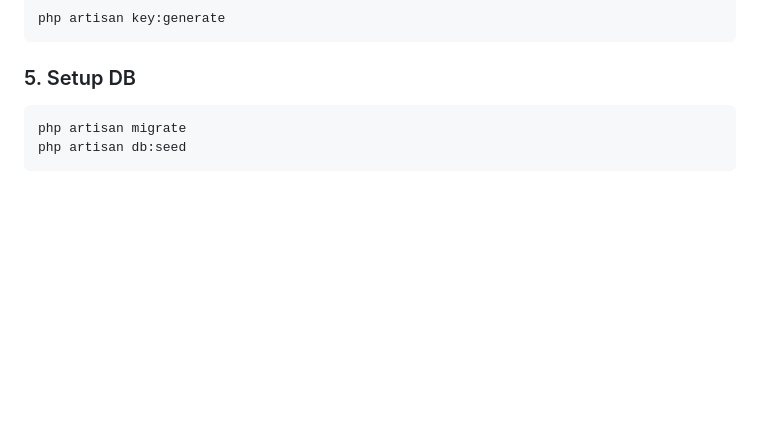
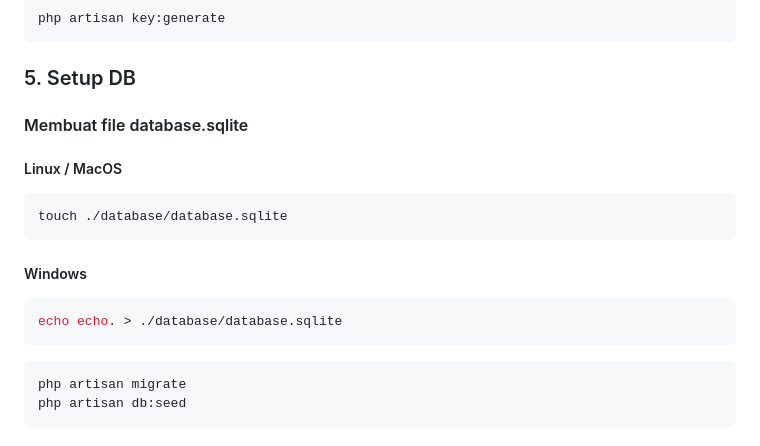
Before and after one commit to Zilfs/bengkel-pos, a Markdown page: README.md, the part around the change. Drawn GitHub-style; blank space fills up the shorter version.

Commit message:
Update README with database setup instructions
Add instructions for creating database.sqlite file on Linux, MacOS, and Windows.

````diff
--- a/README.md
+++ b/README.md
@@ -22,6 +22,15 @@ DB_DATABASE=/database/database.sqlite
 php artisan key:generate
 ```
 ### 5. Setup DB
+#### Membuat file database.sqlite
+##### Linux / MacOS
+```bash
+touch ./database/database.sqlite
+```
+##### Windows
+```bash
+echo echo. > ./database/database.sqlite
+```
 ```bash
 php artisan migrate
 php artisan db:seed
````
